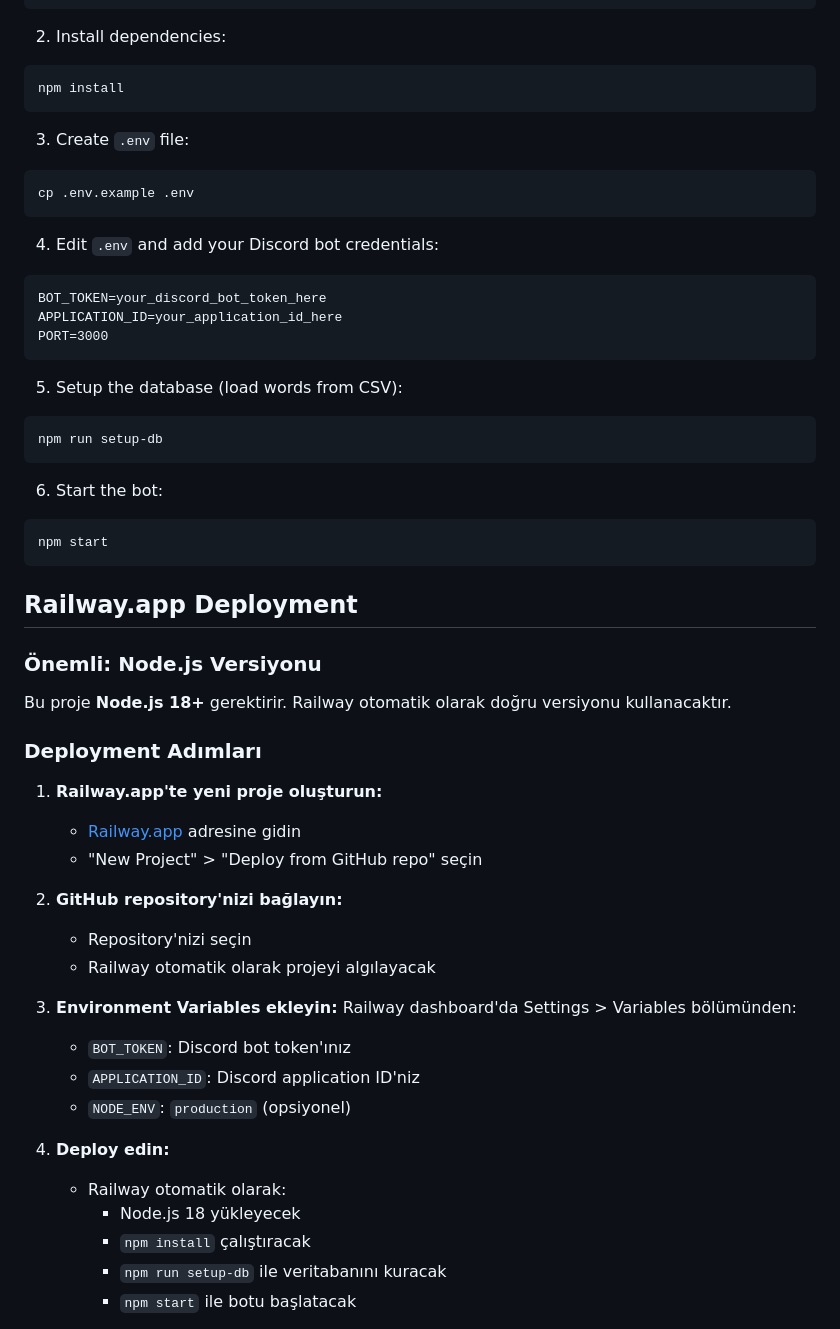
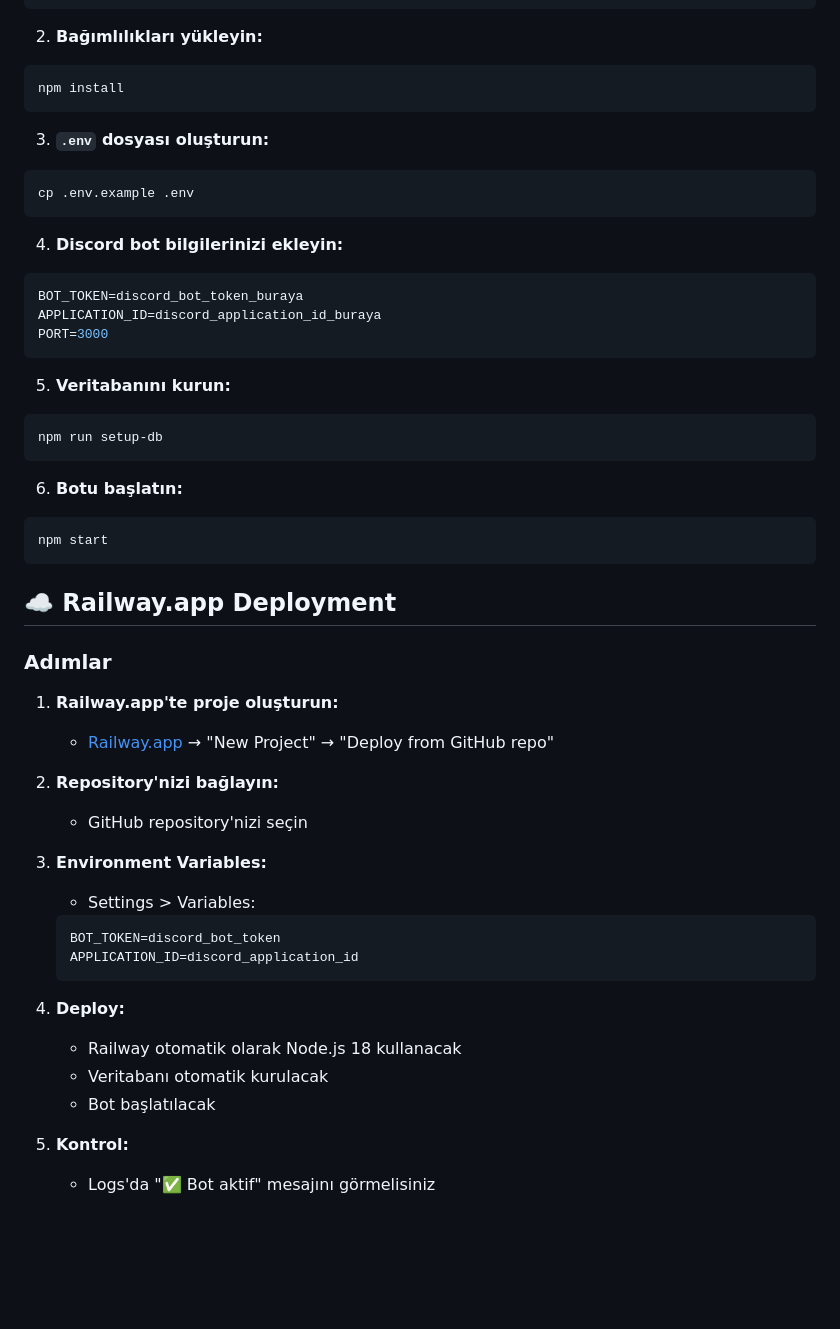
Before and after one commit to akarmert/discord-kelime-oyunu, a Markdown page: README.md, the part around the change printed below. GitHub-like rendering; blank space fills up the shorter version.

````diff
--- a/README.md
+++ b/README.md
@@ -36,58 +36,55 @@ git clone <your-repo-url>
 cd discord-kelime-oyunu
 ```
 
-2. Install dependencies:
+2. **Bağımlılıkları yükleyin:**
 ```bash
 npm install
 ```
 
-3. Create `.env` file:
+3. **`.env` dosyası oluşturun:**
 ```bash
 cp .env.example .env
 ```
 
-4. Edit `.env` and add your Discord bot credentials:
-```
-BOT_TOKEN=your_discord_bot_token_here
-APPLICATION_ID=your_application_id_here
+4. **Discord bot bilgilerinizi ekleyin:**
+```env
+BOT_TOKEN=discord_bot_token_buraya
+APPLICATION_ID=discord_application_id_buraya
 PORT=3000
 ```
 
-5. Setup the database (load words from CSV):
+5. **Veritabanını kurun:**
 ```bash
 npm run setup-db
 ```
 
-6. Start the bot:
+6. **Botu başlatın:**
 ```bash
 npm start
 ```
 
-## Railway.app Deployment
+## ☁️ Railway.app Deployment
 
-### Önemli: Node.js Versiyonu
-Bu proje **Node.js 18+** gerektirir. Railway otomatik olarak doğru versiyonu kullanacaktır.
+### Adımlar
 
-### Deployment Adımları
+1. **Railway.app'te proje oluşturun:**
+   - [Railway.app](https://railway.app) → "New Project" → "Deploy from GitHub repo"
 
-1. **Railway.app'te yeni proje oluşturun:**
-   - [Railway.app](https://railway.app) adresine gidin
-   - "New Project" > "Deploy from GitHub repo" seçin
+2. **Repository'nizi bağlayın:**
+   - GitHub repository'nizi seçin
 
-2. **GitHub repository'nizi bağlayın:**
-   - Repository'nizi seçin
-   - Railway otomatik olarak projeyi algılayacak
+3. **Environment Variables:**
+   - Settings > Variables:
+   ```
+   BOT_TOKEN=discord_bot_token
+   APPLICATION_ID=discord_application_id
+   ```
 
-3. **Environment Variables ekleyin:**
-   Railway dashboard'da Settings > Variables bölümünden:
-   - `BOT_TOKEN`: Discord bot token'ınız
-   - `APPLICATION_ID`: Discord application ID'niz
-   - `NODE_ENV`: `production` (opsiyonel)
+4. **Deploy:**
+   - Railway otomatik olarak Node.js 18 kullanacak
+   - Veritabanı otomatik kurulacak
+   - Bot başlatılacak
 
-4. **Deploy edin:**
-   - Railway otomatik olarak:
-     - Node.js 18 yükleyecek
-     - `npm install` çalıştıracak
-     - `npm run setup-db` ile veritabanını kuracak
-     - `npm start` ile botu başlatacak
+5. **Kontrol:**
+   - Logs'da "✅ Bot aktif" mesajını görmelisiniz
 
````
Also changed, not shown: other parts of README.md (+48 -67 lines).
